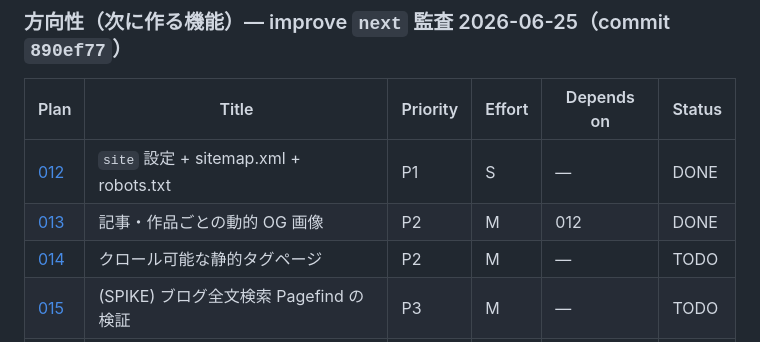
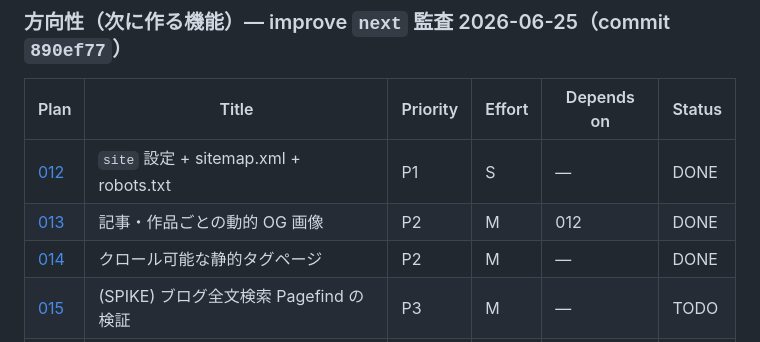
Before and after one commit to mikan-919/portfolio, a Markdown page: plans/README.md, the part around the change. Drawn GitHub-style.

Commit message:
docs: plan 014 を DONE に更新

```diff
--- a/plans/README.md
+++ b/plans/README.md
@@ -24,7 +24,7 @@ Generated by the improve skill on 2026-06-25 (commit `975976a`). Execute in the
 |------|-------|----------|--------|------------|--------|
 | [012](012-site-config-sitemap-robots.md) | `site` 設定 + sitemap.xml + robots.txt | P1 | S | — | DONE |
 | [013](013-dynamic-og-images.md) | 記事・作品ごとの動的 OG 画像 | P2 | M | 012 | DONE |
-| [014](014-static-tag-pages.md) | クロール可能な静的タグページ | P2 | M | — | TODO |
+| [014](014-static-tag-pages.md) | クロール可能な静的タグページ | P2 | M | — | DONE |
 | [015](015-spike-blog-search-pagefind.md) | (SPIKE) ブログ全文検索 Pagefind の検証 | P3 | M | — | TODO |
 | [016](016-spike-blog-comments-giscus.md) | (SPIKE) ブログコメント giscus の検証 | P3 | S | — | TODO |
 | [017](017-spike-i18n-english.md) | (SPIKE) 英語版 i18n の設計検証 | P3 | L | — | TODO |
```
